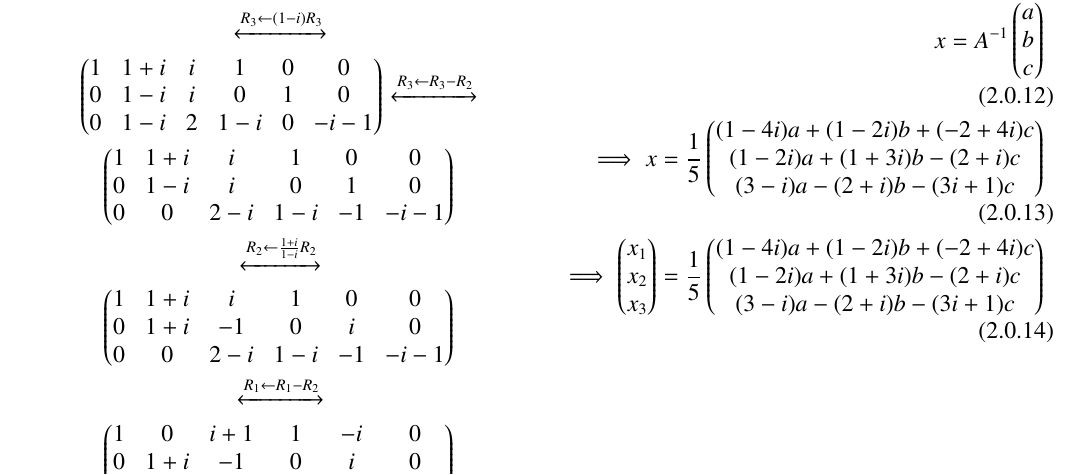
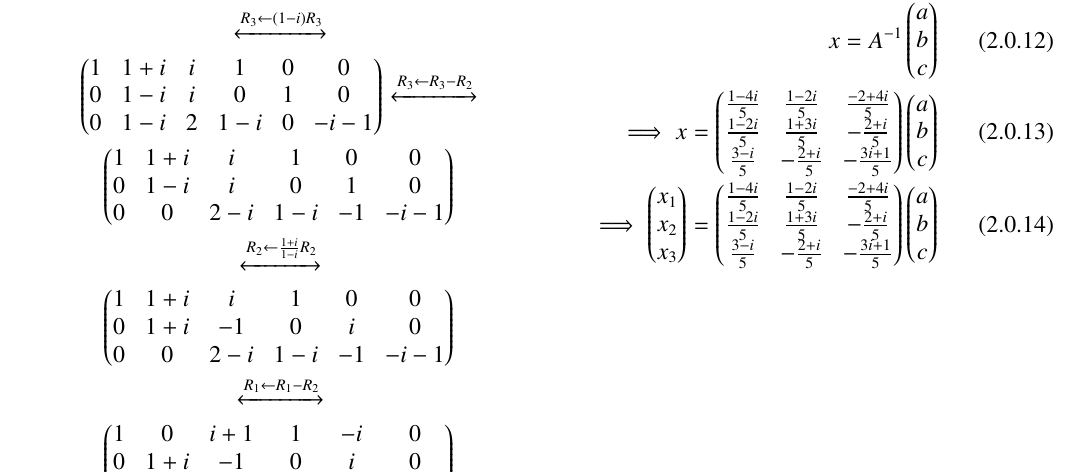
Before and after one commit to JayatiD93/EE5609_Assignment_11, a LaTeX paper (document15.tex): part of page 2 of 2, cut so that both start at the same text. Compiled offline with pdfLaTeX.

Commit message:
2nd commit

```diff
--- a/document15.tex
+++ b/document15.tex
@@ -263,8 +263,8 @@ Now, applying the Gauss-Jordon theorem we can get $A^{-1}$
  So,
 \begin{align}
 x = A^{-1} \myvec{a\\b\\c}\\
-\implies x = \frac{1}{5}\myvec{(1-4i)a + (1-2i)b +(-2+4i)c\\(1-2i)a + (1+3i)b -(2+i)c\\(3-i)a - (2+i)b -(3i+1)c}\\
-\implies \myvec{x_1\\x_2\\x_3} = \frac{1}{5}\myvec{(1-4i)a + (1-2i)b +(-2+4i)c\\(1-2i)a + (1+3i)b -(2+i)c\\(3-i)a - (2+i)b -(3i+1)c}
+\implies x = \myvec{\frac{1-4i}{5} & \frac{1-2i}{5} & \frac{-2+4i}{5}\\\frac{1-2i}{5} & \frac{1+3i}{5} & -\frac{2+i}{5}\\\frac{3-i}{5} & -\frac{2+i}{5} & -\frac{3i+1}{5}}\myvec{a\\b\\c}\\
+\implies \myvec{x_1\\x_2\\x_3} =  \myvec{\frac{1-4i}{5} & \frac{1-2i}{5} & \frac{-2+4i}{5}\\\frac{1-2i}{5} & \frac{1+3i}{5} & -\frac{2+i}{5}\\\frac{3-i}{5} & -\frac{2+i}{5} & -\frac{3i+1}{5}}\myvec{a\\b\\c}
 \end{align}
 
 %\renewcommand{\theequation}{\theenumi}
```
Also changed, not shown: document15.pdf.
